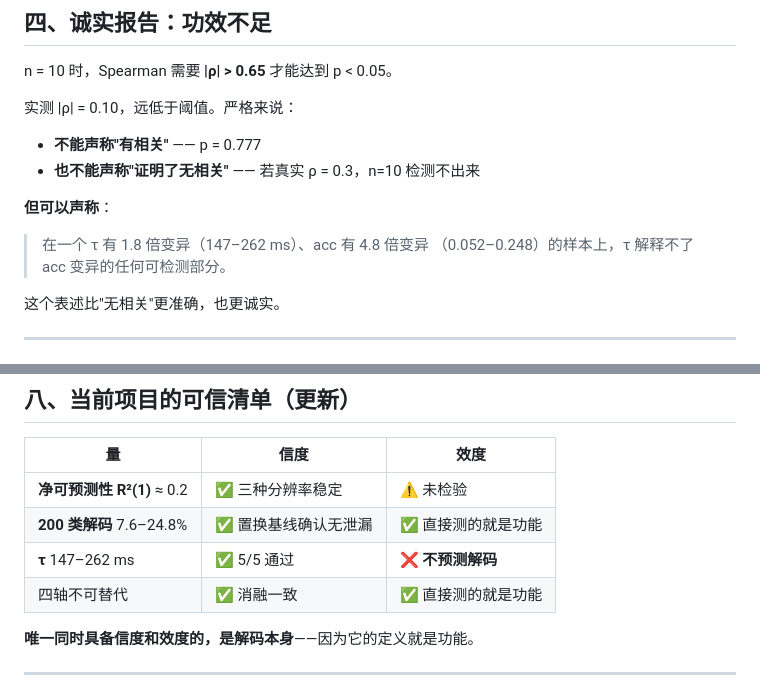
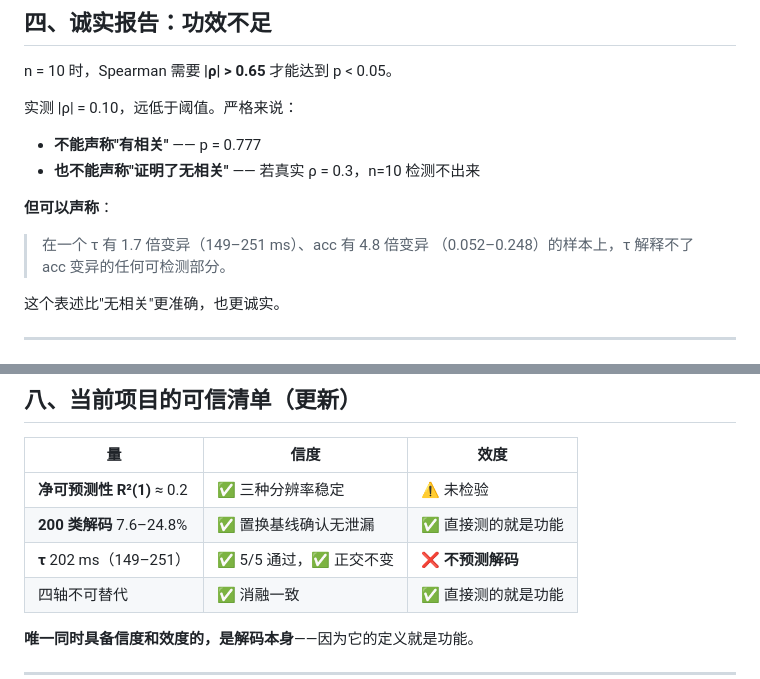
Before and after one commit to Microbiosis/hetero-moe, a Markdown page: research/brain_domains/FINDINGS_TAU_NO_FUNCTION.md, 2 parts joined by grey strips. Rendered like a GitHub page.

Commit message:
同步剩余四处 tau 数值：202 ms（149-251）

```diff
--- a/research/brain_domains/FINDINGS_TAU_NO_FUNCTION.md
+++ b/research/brain_domains/FINDINGS_TAU_NO_FUNCTION.md
@@ -83,7 +83,7 @@ n = 10 时，Spearman 需要 **|ρ| > 0.65** 才能达到 p < 0.05。
 - **也不能声称"证明了无相关"** —— 若真实 ρ = 0.3，n=10 检测不出来
 
 **但可以声称**：
-> 在一个 τ 有 1.8 倍变异（147–262 ms）、acc 有 4.8 倍变异
+> 在一个 τ 有 1.7 倍变异（149–251 ms）、acc 有 4.8 倍变异
 > （0.052–0.248）的样本上，τ 解释不了 acc 变异的任何可检测部分。
 
 这个表述比"无相关"更准确，也更诚实。
@@ -155,7 +155,7 @@ n = 10 时，Spearman 需要 **|ρ| > 0.65** 才能达到 p < 0.05。
 |---|---|---|
 | **净可预测性 R²(1)** ≈ 0.2 | ✅ 三种分辨率稳定 | ⚠️ 未检验 |
 | **200 类解码** 7.6–24.8% | ✅ 置换基线确认无泄漏 | ✅ 直接测的就是功能 |
-| **τ** 147–262 ms | ✅ 5/5 通过 | ❌ **不预测解码** |
+| **τ** 202 ms（149–251）| ✅ 5/5 通过，✅ 正交不变 | ❌ **不预测解码** |
 | 四轴不可替代 | ✅ 消融一致 | ✅ 直接测的就是功能 |
 
 **唯一同时具备信度和效度的，是解码本身**——因为它的定义就是功能。
```
Also changed, not shown: 2 other files.
